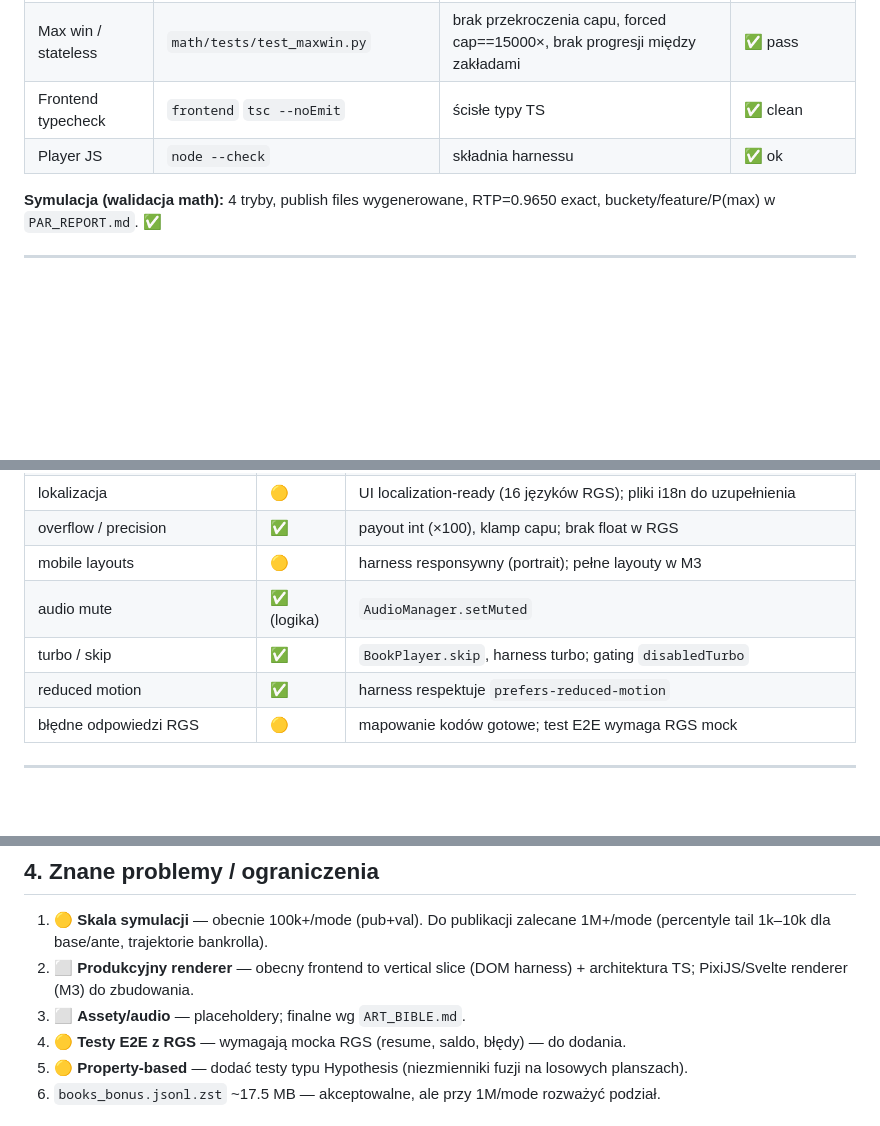
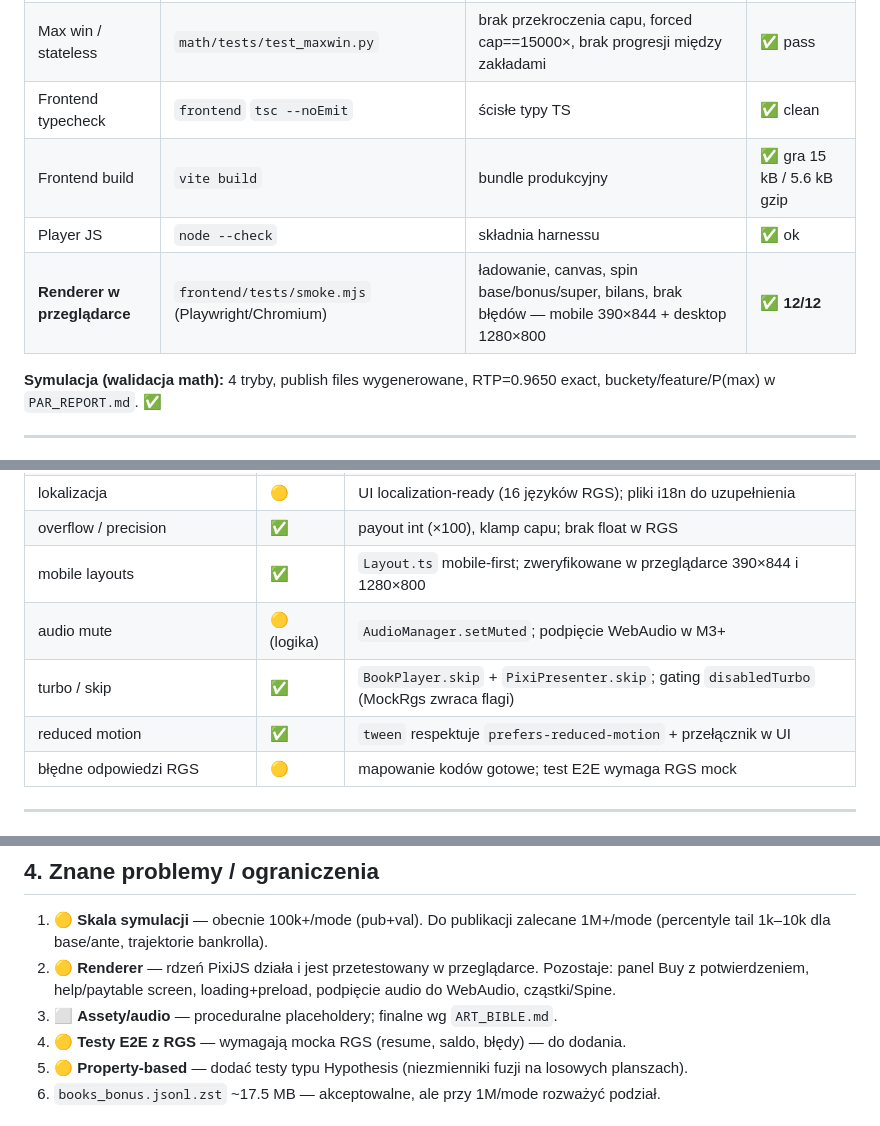
Before and after one commit to XKastrator/xdddddddd, a Markdown page: QA_REPORT.md, 3 parts joined by grey strips. Drawn GitHub-style; blank space fills up the shorter version.

```diff
--- a/QA_REPORT.md
+++ b/QA_REPORT.md
@@ -14,7 +14,9 @@
 | RTP / optymalizator | `math/tests/test_rtp.py` | optymalizator trafia RTP (int‑wagi), payout==eventy, pasma RTP | ✅ pass |
 | Max win / stateless | `math/tests/test_maxwin.py` | brak przekroczenia capu, forced cap==15000×, brak progresji między zakładami | ✅ pass |
 | Frontend typecheck | `frontend` `tsc --noEmit` | ścisłe typy TS | ✅ clean |
+| Frontend build | `vite build` | bundle produkcyjny | ✅ gra 15 kB / 5.6 kB gzip |
 | Player JS | `node --check` | składnia harnessu | ✅ ok |
+| **Renderer w przeglądarce** | `frontend/tests/smoke.mjs` (Playwright/Chromium) | ładowanie, canvas, spin base/bonus/super, bilans, brak błędów — mobile 390×844 + desktop 1280×800 | ✅ **12/12** |
 
 **Symulacja (walidacja math):** 4 tryby, publish files wygenerowane, RTP=0.9650
 exact, buckety/feature/P(max) w `PAR_REPORT.md`. ✅
@@ -41,10 +43,10 @@ exact, buckety/feature/P(max) w `PAR_REPORT.md`. ✅
 | różne wartości bet | ✅ (logika) | payout skalowany multiplikatorem; `betLevels`/`stepBet` |
 | lokalizacja | 🟡 | UI localization‑ready (16 języków RGS); pliki i18n do uzupełnienia |
 | overflow / precision | ✅ | payout int (×100), klamp capu; brak float w RGS |
-| mobile layouts | 🟡 | harness responsywny (portrait); pełne layouty w M3 |
-| audio mute | ✅ (logika) | `AudioManager.setMuted` |
-| turbo / skip | ✅ | `BookPlayer.skip`, harness turbo; gating `disabledTurbo` |
-| reduced motion | ✅ | harness respektuje `prefers-reduced-motion` |
+| mobile layouts | ✅ | `Layout.ts` mobile‑first; zweryfikowane w przeglądarce 390×844 i 1280×800 |
+| audio mute | 🟡 (logika) | `AudioManager.setMuted`; podpięcie WebAudio w M3+ |
+| turbo / skip | ✅ | `BookPlayer.skip` + `PixiPresenter.skip`; gating `disabledTurbo` (MockRgs zwraca flagi) |
+| reduced motion | ✅ | `tween` respektuje `prefers-reduced-motion` + przełącznik w UI |
 | błędne odpowiedzi RGS | 🟡 | mapowanie kodów gotowe; test E2E wymaga RGS mock |
 
 ---
@@ -65,9 +67,10 @@ super_big=2098×, maxwin_*=15000×.
 
 1. 🟡 **Skala symulacji** — obecnie 100k+/mode (pub+val). Do publikacji zalecane
    1M+/mode (percentyle tail 1k–10k dla base/ante, trajektorie bankrolla).
-2. ⬜ **Produkcyjny renderer** — obecny frontend to vertical slice (DOM harness) +
-   architektura TS; PixiJS/Svelte renderer (M3) do zbudowania.
-3. ⬜ **Assety/audio** — placeholdery; finalne wg `ART_BIBLE.md`.
+2. 🟡 **Renderer** — rdzeń PixiJS działa i jest przetestowany w przeglądarce.
+   Pozostaje: panel Buy z potwierdzeniem, help/paytable screen, loading+preload,
+   podpięcie audio do WebAudio, cząstki/Spine.
+3. ⬜ **Assety/audio** — proceduralne placeholdery; finalne wg `ART_BIBLE.md`.
 4. 🟡 **Testy E2E z RGS** — wymagają mocka RGS (resume, saldo, błędy) — do dodania.
 5. 🟡 **Property‑based** — dodać testy typu Hypothesis (niezmienniki fuzji na losowych planszach).
 6. `books_bonus.jsonl.zst` ~17.5 MB — akceptowalne, ale przy 1M/mode rozważyć podział.
```
Also changed, not shown: IMPLEMENTATION_PLAN.md (+11 -6 lines), README.md (+25 -10 lines).
